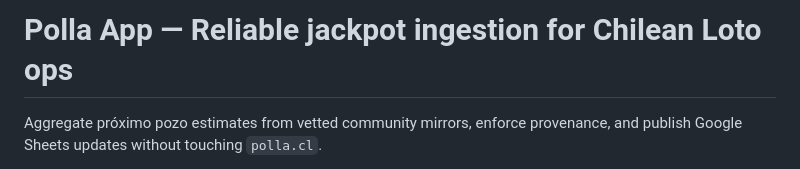
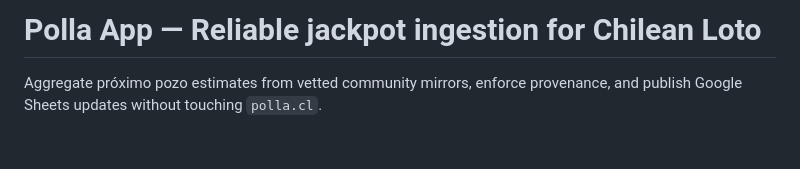
Before and after one commit to cortega26/polla, a Markdown page: README.md, the part around the change. Drawn GitHub-style; blank space fills up the shorter version.

```diff
--- a/README.md
+++ b/README.md
@@ -1,4 +1,4 @@
-# Polla App — Reliable jackpot ingestion for Chilean Loto ops
+# Polla App — Reliable jackpot ingestion for Chilean Loto
 
 Aggregate próximo pozo estimates from vetted community mirrors, enforce provenance, and publish Google Sheets updates without touching `polla.cl`.
 
```
